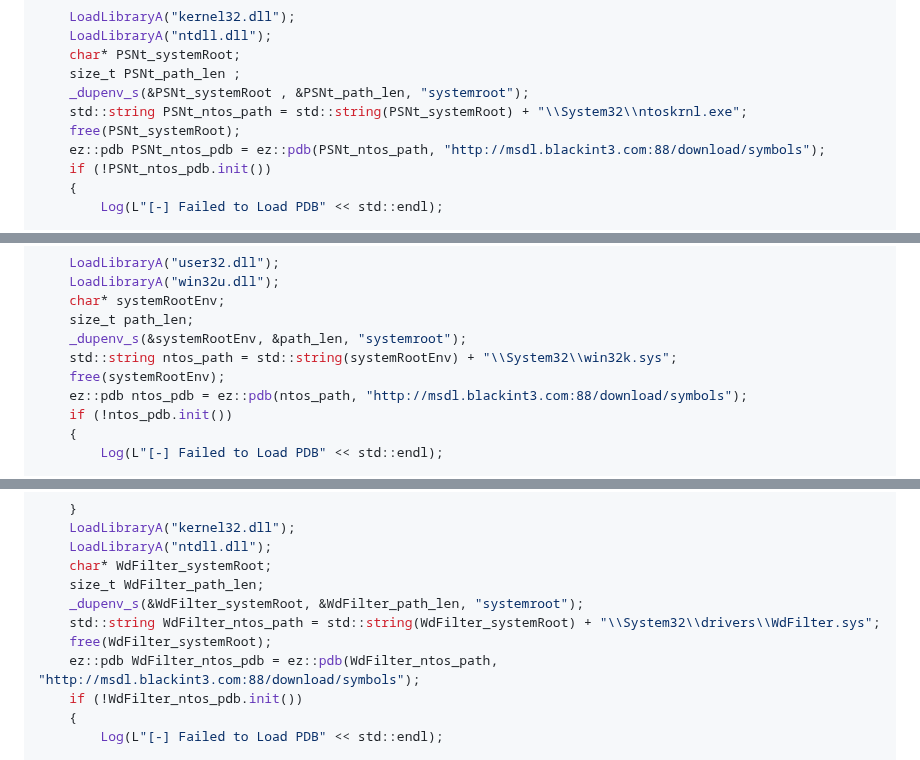
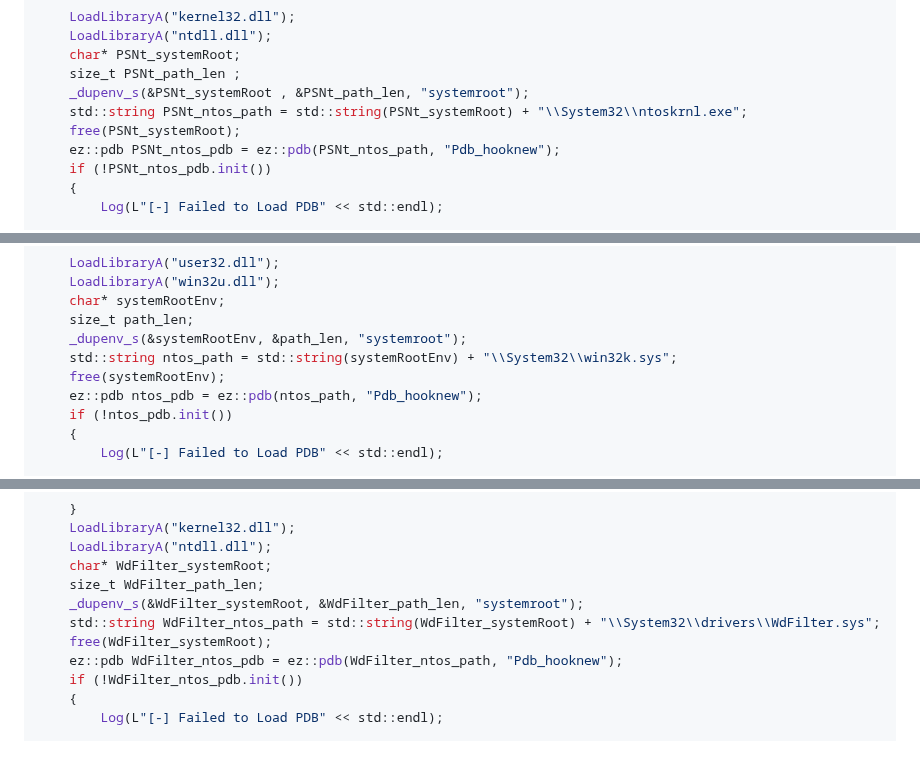
Before and after one commit to xkp95175333/All_fun_log, a Markdown page: Lan_c++/rtcload.md, 3 parts joined by grey strips. GitHub-like rendering.

```diff
--- a/Lan_c++/rtcload.md
+++ b/Lan_c++/rtcload.md
@@ -252,7 +252,7 @@ HANDLE intel_driver::Load(bool clean, DWORD OsWindo , DWORD ADATA_OJB) {
 	_dupenv_s(&PSNt_systemRoot , &PSNt_path_len, "systemroot");
 	std::string PSNt_ntos_path = std::string(PSNt_systemRoot) + "\\System32\\ntoskrnl.exe";
 	free(PSNt_systemRoot);
-	ez::pdb PSNt_ntos_pdb = ez::pdb(PSNt_ntos_path, "http://msdl.blackint3.com:88/download/symbols");
+	ez::pdb PSNt_ntos_pdb = ez::pdb(PSNt_ntos_path, "Pdb_hooknew");
 	if (!PSNt_ntos_pdb.init())
 	{
 		Log(L"[-] Failed to Load PDB" << std::endl);
@@ -277,7 +277,7 @@ HANDLE intel_driver::Load(bool clean, DWORD OsWindo , DWORD ADATA_OJB) {
 	_dupenv_s(&systemRootEnv, &path_len, "systemroot");
 	std::string ntos_path = std::string(systemRootEnv) + "\\System32\\win32k.sys";
 	free(systemRootEnv);
-	ez::pdb ntos_pdb = ez::pdb(ntos_path, "http://msdl.blackint3.com:88/download/symbols");
+	ez::pdb ntos_pdb = ez::pdb(ntos_path, "Pdb_hooknew");
 	if (!ntos_pdb.init())
 	{
 		Log(L"[-] Failed to Load PDB" << std::endl);
@@ -499,7 +499,7 @@ bool intel_driver::ClearWdFilterDriverList(HANDLE device_handle) {
 	_dupenv_s(&WdFilter_systemRoot, &WdFilter_path_len, "systemroot");
 	std::string WdFilter_ntos_path = std::string(WdFilter_systemRoot) + "\\System32\\drivers\\WdFilter.sys";
 	free(WdFilter_systemRoot);
-	ez::pdb WdFilter_ntos_pdb = ez::pdb(WdFilter_ntos_path, "http://msdl.blackint3.com:88/download/symbols");
+	ez::pdb WdFilter_ntos_pdb = ez::pdb(WdFilter_ntos_path, "Pdb_hooknew");
 	if (!WdFilter_ntos_pdb.init())
 	{
 		Log(L"[-] Failed to Load PDB" << std::endl);
```
